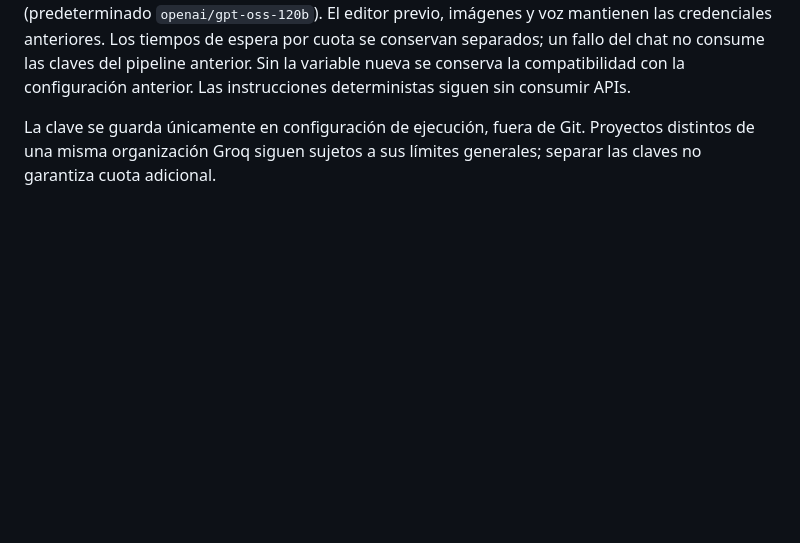
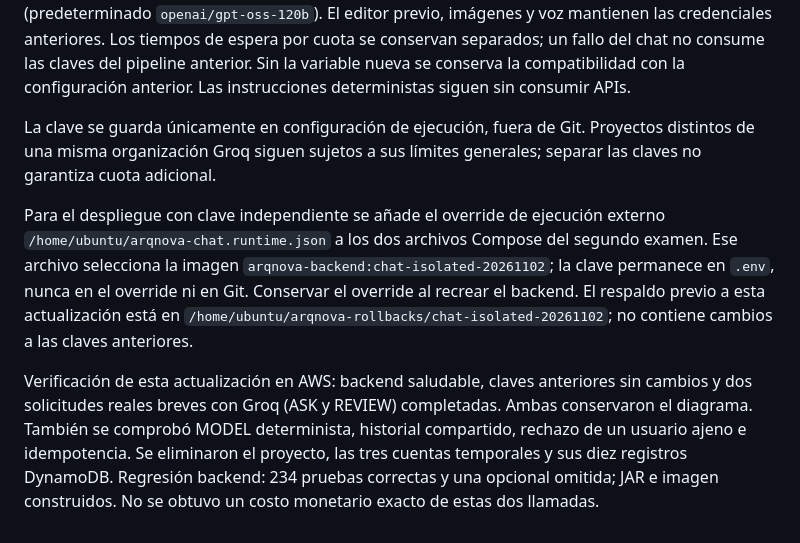
Before and after one commit to Noelia-Ali-F/F.I.C.C.T-PrimerExamen-SegundoEvolucion-SW1-2-2026, a Markdown page: docs/segundo-examen.md, the part around the change. GitHub-like rendering; blank space fills up the shorter version.

Commit message:
Documenta clave independiente y pruebas reales Groq en AWS

```diff
--- a/docs/segundo-examen.md
+++ b/docs/segundo-examen.md
@@ -119,3 +119,7 @@ La guía [Puesta en marcha local del segundo examen](puesta-en-marcha-local-segu
 `AI_CHAT_GROQ_API_KEY` selecciona un transporte Groq independiente para ASK, REVIEW y las operaciones MODEL que requieren interpretación IA. `AI_CHAT_GROQ_MODEL` permite elegir su modelo (predeterminado `openai/gpt-oss-120b`). El editor previo, imágenes y voz mantienen las credenciales anteriores. Los tiempos de espera por cuota se conservan separados; un fallo del chat no consume las claves del pipeline anterior. Sin la variable nueva se conserva la compatibilidad con la configuración anterior. Las instrucciones deterministas siguen sin consumir APIs.
 
 La clave se guarda únicamente en configuración de ejecución, fuera de Git. Proyectos distintos de una misma organización Groq siguen sujetos a sus límites generales; separar las claves no garantiza cuota adicional.
+
+Para el despliegue con clave independiente se añade el override de ejecución externo `/home/ubuntu/arqnova-chat.runtime.json` a los dos archivos Compose del segundo examen. Ese archivo selecciona la imagen `arqnova-backend:chat-isolated-20261102`; la clave permanece en `.env`, nunca en el override ni en Git. Conservar el override al recrear el backend. El respaldo previo a esta actualización está en `/home/ubuntu/arqnova-rollbacks/chat-isolated-20261102`; no contiene cambios a las claves anteriores.
+
+Verificación de esta actualización en AWS: backend saludable, claves anteriores sin cambios y dos solicitudes reales breves con Groq (ASK y REVIEW) completadas. Ambas conservaron el diagrama. También se comprobó MODEL determinista, historial compartido, rechazo de un usuario ajeno e idempotencia. Se eliminaron el proyecto, las tres cuentas temporales y sus diez registros DynamoDB. Regresión backend: 234 pruebas correctas y una opcional omitida; JAR e imagen construidos. No se obtuvo un costo monetario exacto de estas dos llamadas.
```
Also changed, not shown: docs/despliegue-segundo-examen-aws.md (+2 -0 lines).
